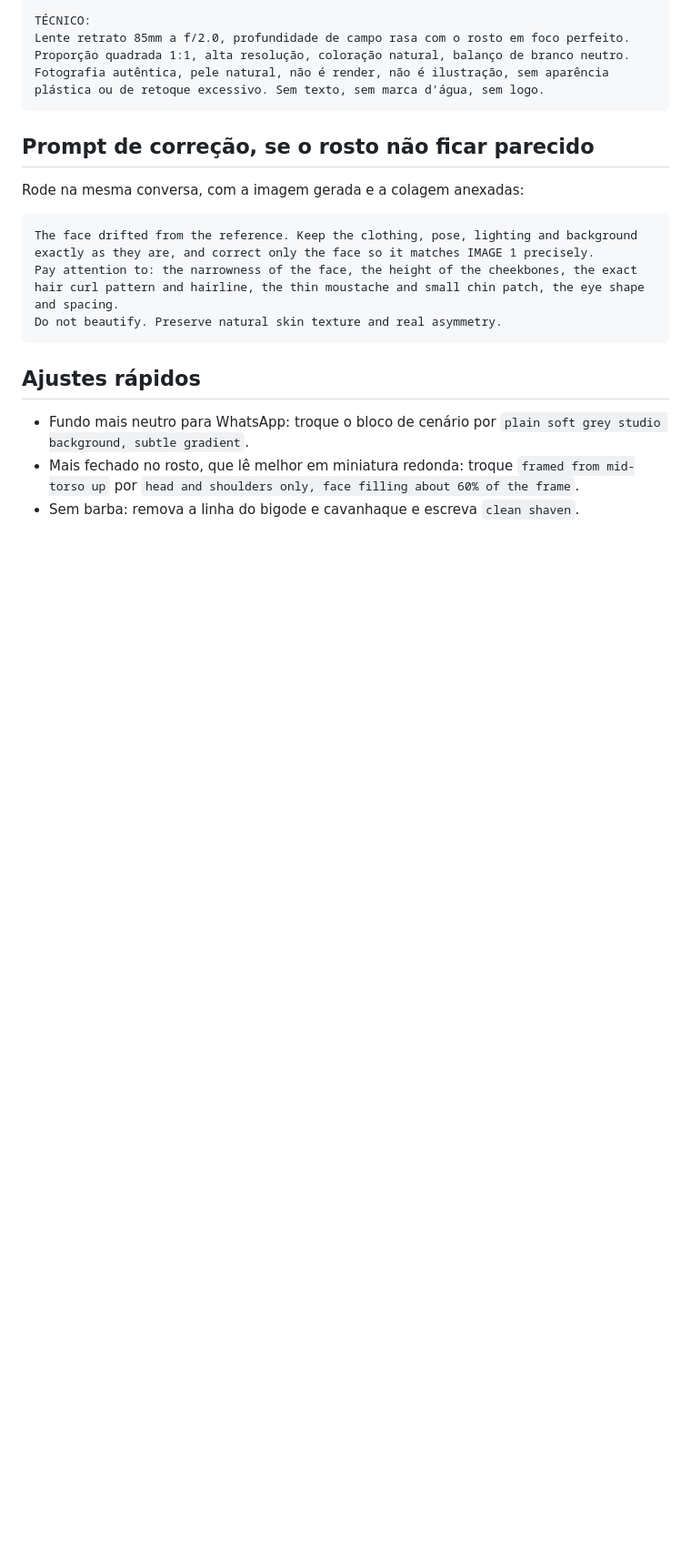
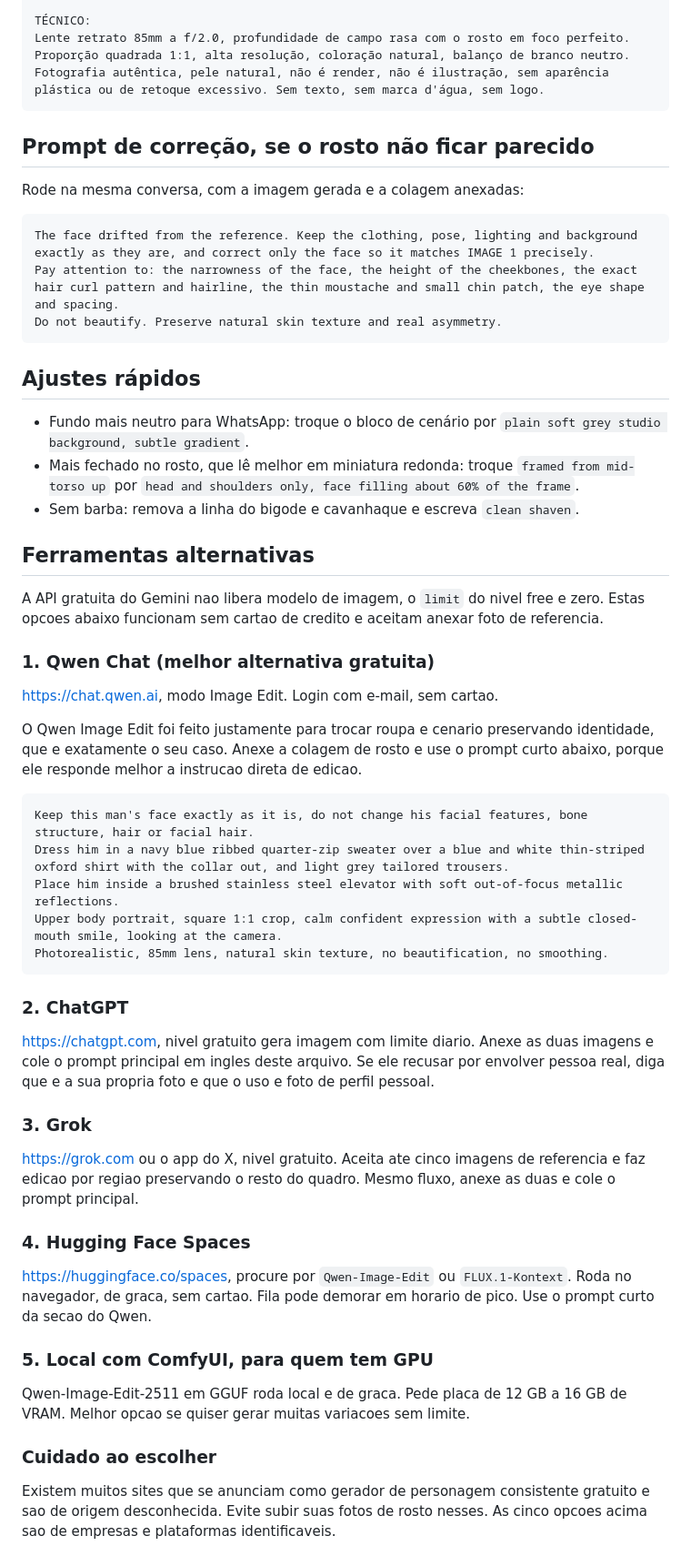
Before and after one commit to wallaceuiad12/Kiro, a Markdown page: prompt-foto-perfil-whatsapp.md, the part around the change. Shown at 91% size. Drawn GitHub-style; blank space fills up the shorter version.

Commit message:
Adiciona ferramentas alternativas e prompt curto de edicao
Lista Qwen Chat, ChatGPT, Grok, Hugging Face Spaces e ComfyUI local como
opcoes sem cartao de credito, com um prompt curto de edicao calibrado para
modelos de image edit, que respondem melhor a instrucao direta de preservar
o rosto e trocar roupa e cenario.

````diff
--- a/prompt-foto-perfil-whatsapp.md
+++ b/prompt-foto-perfil-whatsapp.md
@@ -106,3 +106,54 @@ Do not beautify. Preserve natural skin texture and real asymmetry.
 - Fundo mais neutro para WhatsApp: troque o bloco de cenário por `plain soft grey studio background, subtle gradient`.
 - Mais fechado no rosto, que lê melhor em miniatura redonda: troque `framed from mid-torso up` por `head and shoulders only, face filling about 60% of the frame`.
 - Sem barba: remova a linha do bigode e cavanhaque e escreva `clean shaven`.
+
+## Ferramentas alternativas
+
+A API gratuita do Gemini nao libera modelo de imagem, o `limit` do nivel free e zero.
+Estas opcoes abaixo funcionam sem cartao de credito e aceitam anexar foto de referencia.
+
+### 1. Qwen Chat (melhor alternativa gratuita)
+
+https://chat.qwen.ai, modo Image Edit. Login com e-mail, sem cartao.
+
+O Qwen Image Edit foi feito justamente para trocar roupa e cenario preservando
+identidade, que e exatamente o seu caso. Anexe a colagem de rosto e use o
+prompt curto abaixo, porque ele responde melhor a instrucao direta de edicao.
+
+```
+Keep this man's face exactly as it is, do not change his facial features, bone structure, hair or facial hair.
+Dress him in a navy blue ribbed quarter-zip sweater over a blue and white thin-striped oxford shirt with the collar out, and light grey tailored trousers.
+Place him inside a brushed stainless steel elevator with soft out-of-focus metallic reflections.
+Upper body portrait, square 1:1 crop, calm confident expression with a subtle closed-mouth smile, looking at the camera.
+Photorealistic, 85mm lens, natural skin texture, no beautification, no smoothing.
+```
+
+### 2. ChatGPT
+
+https://chatgpt.com, nivel gratuito gera imagem com limite diario.
+Anexe as duas imagens e cole o prompt principal em ingles deste arquivo.
+Se ele recusar por envolver pessoa real, diga que e a sua propria foto e que
+o uso e foto de perfil pessoal.
+
+### 3. Grok
+
+https://grok.com ou o app do X, nivel gratuito. Aceita ate cinco imagens de
+referencia e faz edicao por regiao preservando o resto do quadro.
+Mesmo fluxo, anexe as duas e cole o prompt principal.
+
+### 4. Hugging Face Spaces
+
+https://huggingface.co/spaces, procure por `Qwen-Image-Edit` ou `FLUX.1-Kontext`.
+Roda no navegador, de graca, sem cartao. Fila pode demorar em horario de pico.
+Use o prompt curto da secao do Qwen.
+
+### 5. Local com ComfyUI, para quem tem GPU
+
+Qwen-Image-Edit-2511 em GGUF roda local e de graca. Pede placa de 12 GB a 16 GB
+de VRAM. Melhor opcao se quiser gerar muitas variacoes sem limite.
+
+### Cuidado ao escolher
+
+Existem muitos sites que se anunciam como gerador de personagem consistente
+gratuito e sao de origem desconhecida. Evite subir suas fotos de rosto nesses.
+As cinco opcoes acima sao de empresas e plataformas identificaveis.
````
